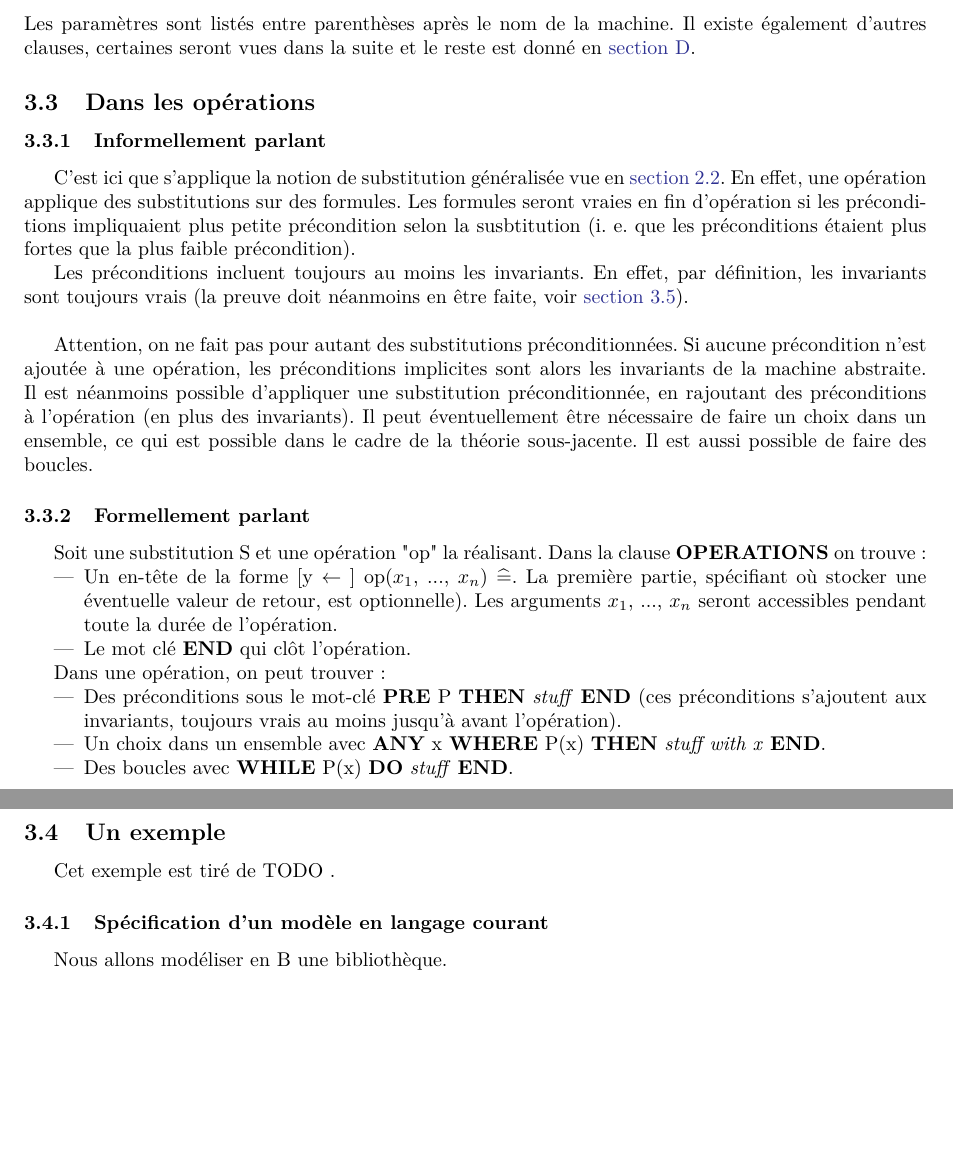
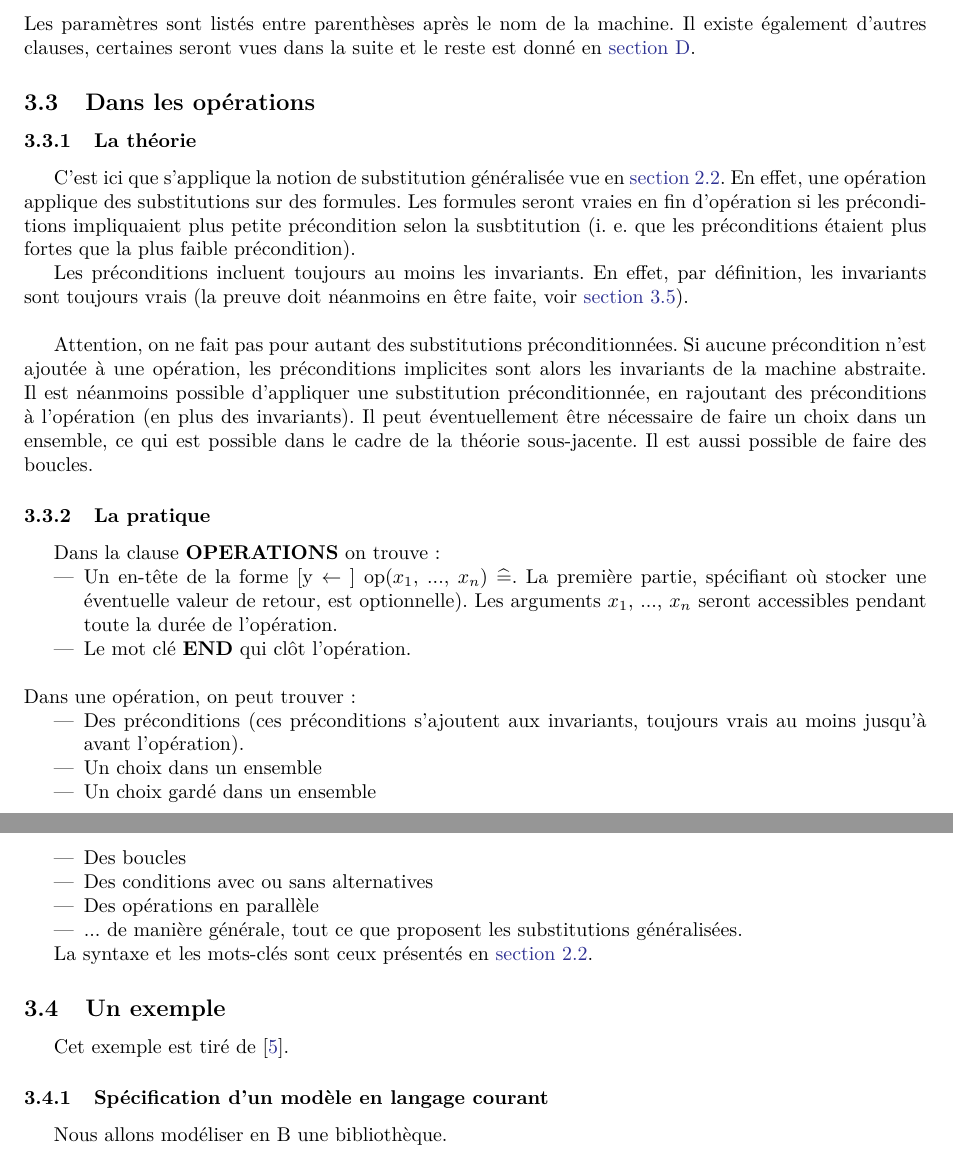
Before and after one commit to Gueust/Report-MethodB, a LaTeX paper (MethodeB.tex): two parts of pages 6 and 7 of 17, joined at a grey line, cut so that both start at the same text, the shorter picture padded with empty space. Compiled offline with pdfLaTeX.

Commit message:
Added a reference (for citing the source of the example) and a finished new subsection

```diff
--- a/MethodeB.tex
+++ b/MethodeB.tex
@@ -300,7 +300,7 @@ Les paramètres sont listés entre parenthèses après le nom de la machine. Il
 
 \subsection{Dans les opérations}
 
-\subsubsection{Informellement parlant}
+\subsubsection{La théorie}
 
 C'est ici que s'applique la notion de substitution généralisée vue en \cref{SubstGen}. En effet, une opération applique des substitutions sur des formules. Les formules seront vraies en fin d'opération si les préconditions impliquaient plus petite précondition selon la susbtitution (i. e. que les préconditions étaient plus fortes que la plus faible précondition).
 
@@ -308,21 +308,27 @@ Les préconditions incluent toujours au moins les invariants. En effet, par déf
 
 Attention, on ne fait pas pour autant des substitutions préconditionnées. Si aucune précondition n'est ajoutée à une opération, les préconditions implicites sont alors les invariants de la machine abstraite. Il est néanmoins possible d'appliquer une substitution préconditionnée, en rajoutant des préconditions à l'opération (en plus des invariants). Il peut éventuellement être nécessaire de faire un choix dans un ensemble, ce qui est possible dans le cadre de la théorie sous-jacente. Il est aussi possible de faire des boucles.
 
-\subsubsection{Formellement parlant}
+\subsubsection{La pratique}
 
-Soit une substitution S et une opération "op" la réalisant. Dans la clause \textbf{OPERATIONS} on trouve :
+Dans la clause \textbf{OPERATIONS} on trouve :
 \begin{itemize}
 \item Un en-tête de la forme [y $\leftarrow$ ] op($x_{1}$, ..., $x_{n}$) $\Bequal$. La première partie, spécifiant où stocker une éventuelle valeur de retour, est optionnelle). Les arguments $x_{1}$, ..., $x_{n}$ seront accessibles pendant toute la durée de l'opération.
 \item Le mot clé \textbf{END} qui clôt l'opération.
 \end{itemize}
-
+~\\
 Dans une opération, on peut trouver :
 \begin{itemize}
-\item Des préconditions sous le mot-clé \textbf{PRE} P \textbf{THEN} \emph{stuff} \textbf{END}
+\item Des préconditions
 (ces préconditions s'ajoutent aux invariants, toujours vrais au moins jusqu'à avant l'opération).
-\item Un choix dans un ensemble avec \textbf{ANY} x \textbf{WHERE} P(x) \textbf{THEN} \emph{stuff with x} \textbf{END}.
-\item Des boucles avec \textbf{WHILE} P(x) \textbf{DO} \emph{stuff} \textbf{END}.
+\item Un choix dans un ensemble
+\item Un choix gardé dans un ensemble
+\item Des boucles
+\item Des conditions avec ou sans alternatives
+\item Des opérations en parallèle
+\item ... de manière générale, tout ce que proposent les substitutions généralisées.
 \end{itemize}
+
+La syntaxe et les mots-clés sont ceux présentés en \cref{SubstGen}.
 
 \iffalse
 La méthode B introduit un langage rigoureux pour représenter les programmes et leurs propriétés en utilisant le concept de substitution généralisée. Elle utilise la notion simple de machine abstraite qui est assez voisine de la notion d’objet, mais qui, en plus, intègre la notion d'invariant assurant la préservation de propriétés
@@ -345,7 +351,7 @@ des variables d'état de la machine, quelles que soient les opérations appliqu
 
 \subsection{Un exemple}
 
-Cet exemple est tiré de TODO \iffalse(manque l'élément bibliographique)\fi.
+Cet exemple est tiré de \cite{introB}.
 
 
 \subsubsection{Spécification d'un modèle en langage courant}
```
Also changed, not shown: biblio.bib (+7 -1 lines).
